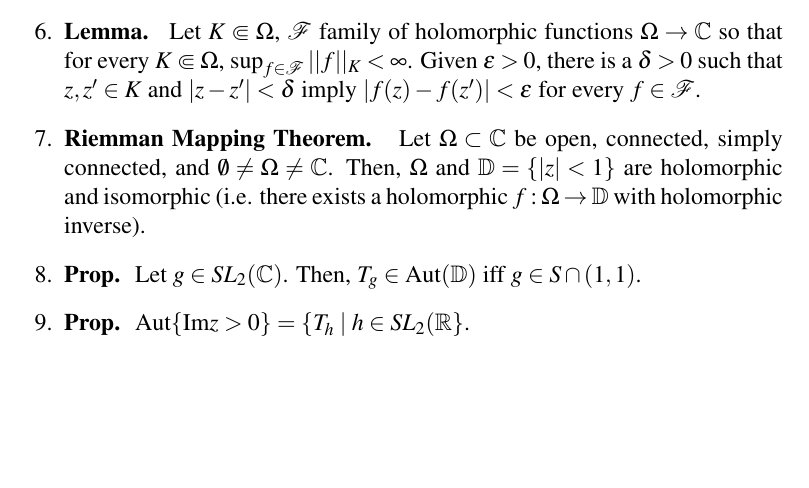
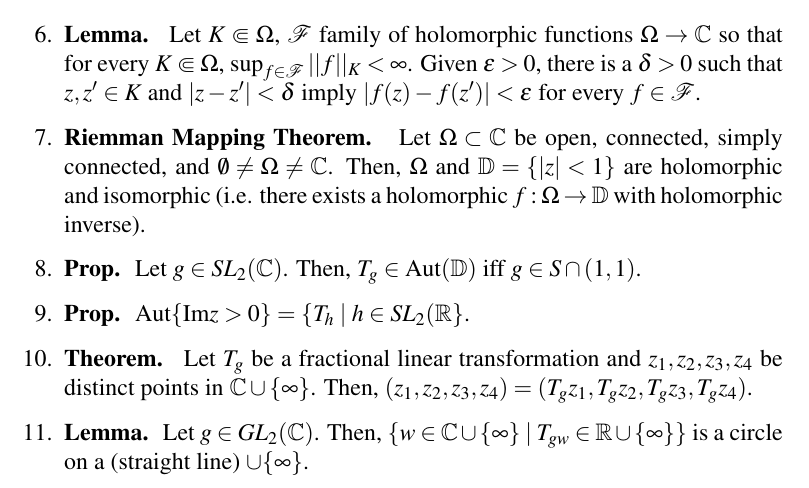
Before and after one commit to CaptMD-11/Math205, a LaTeX document (math205thms/math205thms.tex): part of the page, cut so that both start at the same text, the shorter picture padded with empty space. Compiled offline with pdfLaTeX.

Commit message:
added lec notes from sick days

```diff
--- a/math205thms/math205thms.tex
+++ b/math205thms/math205thms.tex
@@ -60,6 +60,8 @@
 	\item \textbf{Riemman Mapping Theorem. } Let $\Omega \subset \mathbb{C}$ be open, connected, simply connected, and $\emptyset \neq \Omega \neq \mathbb{C}$. Then, $\Omega$ and $\mathbb{D} = \{|z| < 1\}$ are holomorphic and isomorphic (i.e. there exists a holomorphic $f: \Omega \to \mathbb{D}$ with holomorphic inverse).
 	\item \textbf{Prop. } Let $g \in SL_2(\mathbb{C})$. Then, $T_g \in \Aut(\mathbb{D})$ iff $g \in S \cap (1,1)$.
 	\item \textbf{Prop. } $\Aut\{\textrm{Im}z > 0\} = \{T_h \mid h \in SL_2(\mathbb{R}\}$.
+	\item \textbf{Theorem. } Let $T_g$ be a fractional linear transformation and $z_1,z_2,z_3,z_4$ be distinct points in $\mathbb{C} \cup \{\infty\}$. Then, $(z_1,z_2,z_3,z_4) = (T_gz_1, T_g z_2, T_g z_3, T_g z_4)$.
+	\item \textbf{Lemma. } Let $g \in GL_2(\mathbb{C})$. Then, $\{w \in \mathbb{C} \cup \{\infty\} \mid T_{gw} \in \mathbb{R} \cup \{\infty\}\}$ is a circle on a (straight line) $\cup \{\infty\}$.
 \end{enumerate}
 
 \end{document}
```
Also changed, not shown: math205thms/math205thms.pdf, 1 other file.
